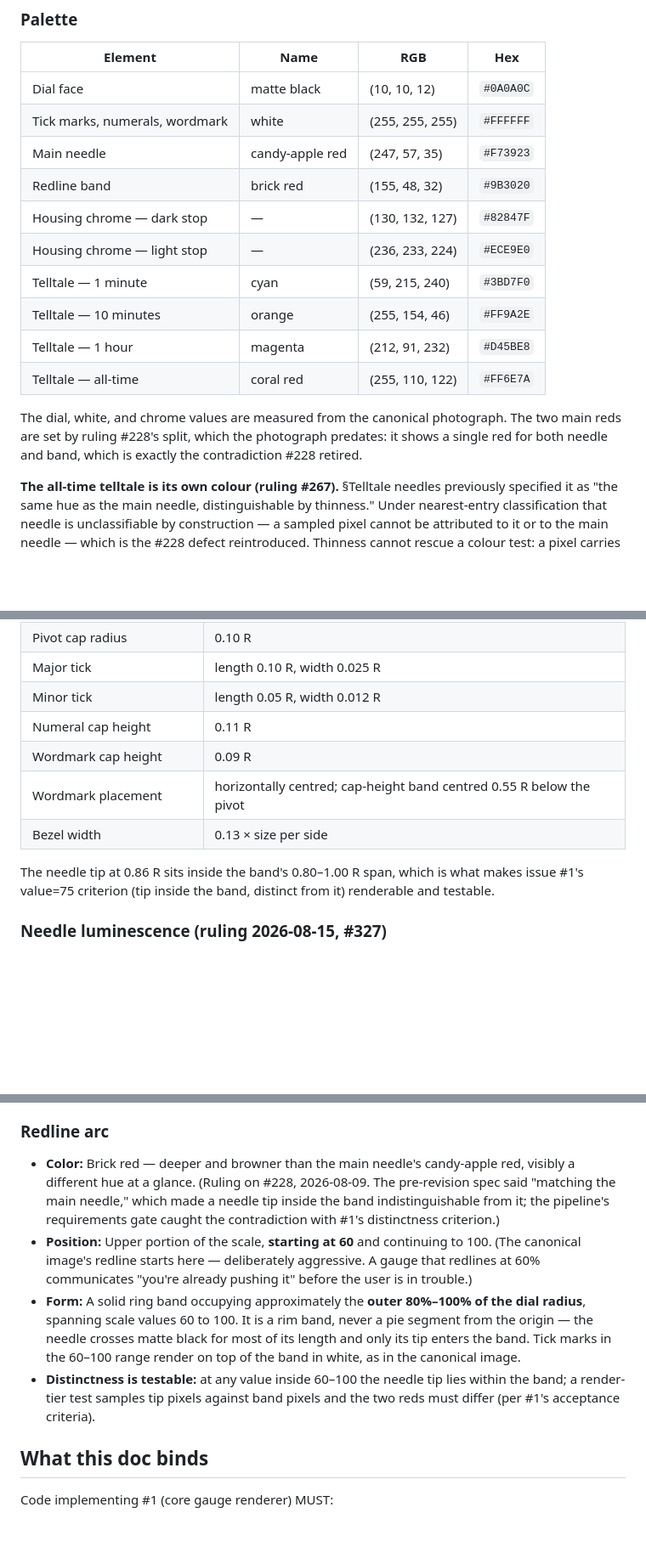
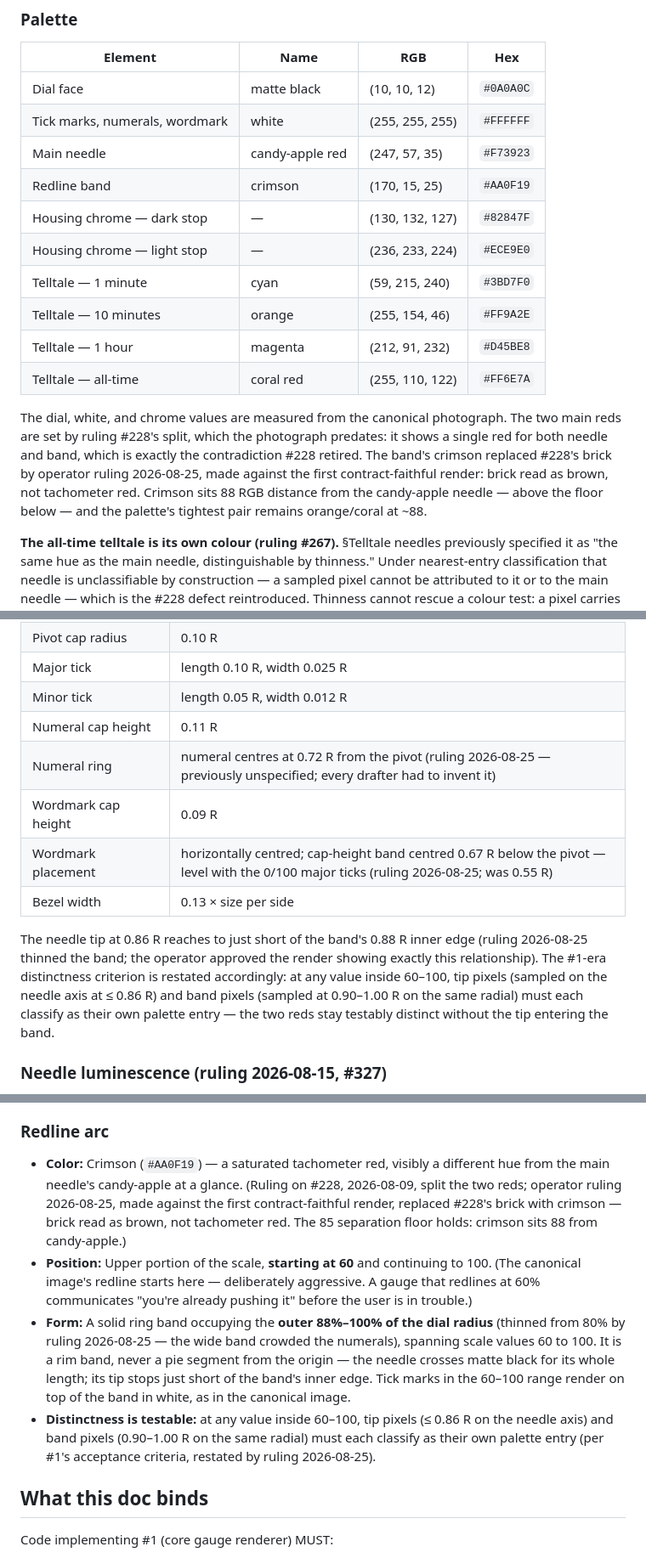
Before and after one commit to martymcenroe/boostgauge, a Markdown page: docs/design/0002-aesthetic-v1-stingray.md, 3 parts joined by grey strips. Shown at 85% size. GitHub-like rendering; blank space fills up the shorter version.

```diff
--- a/docs/design/0002-aesthetic-v1-stingray.md
+++ b/docs/design/0002-aesthetic-v1-stingray.md
@@ -49,7 +49,7 @@ This section exists because the spec stage deadlocked six times without it. Wher
 | Dial face | matte black | (10, 10, 12) | `#0A0A0C` |
 | Tick marks, numerals, wordmark | white | (255, 255, 255) | `#FFFFFF` |
 | Main needle | candy-apple red | (247, 57, 35) | `#F73923` |
-| Redline band | brick red | (155, 48, 32) | `#9B3020` |
+| Redline band | crimson | (170, 15, 25) | `#AA0F19` |
 | Housing chrome — dark stop | — | (130, 132, 127) | `#82847F` |
 | Housing chrome — light stop | — | (236, 233, 224) | `#ECE9E0` |
 | Telltale — 1 minute | cyan | (59, 215, 240) | `#3BD7F0` |
@@ -57,7 +57,7 @@ This section exists because the spec stage deadlocked six times without it. Wher
 | Telltale — 1 hour | magenta | (212, 91, 232) | `#D45BE8` |
 | Telltale — all-time | coral red | (255, 110, 122) | `#FF6E7A` |
 
-The dial, white, and chrome values are measured from the canonical photograph. The two main reds are set by ruling #228's split, which the photograph predates: it shows a single red for both needle and band, which is exactly the contradiction #228 retired.
+The dial, white, and chrome values are measured from the canonical photograph. The two main reds are set by ruling #228's split, which the photograph predates: it shows a single red for both needle and band, which is exactly the contradiction #228 retired. The band's crimson replaced #228's brick by operator ruling 2026-08-25, made against the first contract-faithful render: brick read as brown, not tachometer red. Crimson sits 88 RGB distance from the candy-apple needle — above the floor below — and the palette's tightest pair remains orange/coral at ~88.
 
 **The all-time telltale is its own colour (ruling #267).** §Telltale needles previously specified it as "the same hue as the main needle, distinguishable by thinness." Under nearest-entry classification that needle is unclassifiable by construction — a sampled pixel cannot be attributed to it or to the main needle — which is the #228 defect reintroduced. Thinness cannot rescue a colour test: a pixel carries no width. Coral red keeps it in the red family, as the permanent high-water mark should be, and makes it unmistakable to a classifier.
 
@@ -80,11 +80,12 @@ All lengths are fractions of the output image's edge length (`size`), so the con
 | Major tick | length 0.10 R, width 0.025 R |
 | Minor tick | length 0.05 R, width 0.012 R |
 | Numeral cap height | 0.11 R |
+| Numeral ring | numeral centres at 0.72 R from the pivot (ruling 2026-08-25 — previously unspecified; every drafter had to invent it) |
 | Wordmark cap height | 0.09 R |
-| Wordmark placement | horizontally centred; cap-height band centred 0.55 R below the pivot |
+| Wordmark placement | horizontally centred; cap-height band centred 0.67 R below the pivot — level with the 0/100 major ticks (ruling 2026-08-25; was 0.55 R) |
 | Bezel width | 0.13 × size per side |
 
-The needle tip at 0.86 R sits inside the band's 0.80–1.00 R span, which is what makes issue #1's value=75 criterion (tip inside the band, distinct from it) renderable and testable.
+The needle tip at 0.86 R reaches to just short of the band's 0.88 R inner edge (ruling 2026-08-25 thinned the band; the operator approved the render showing exactly this relationship). The #1-era distinctness criterion is restated accordingly: at any value inside 60–100, tip pixels (sampled on the needle axis at ≤ 0.86 R) and band pixels (sampled at 0.90–1.00 R on the same radial) must each classify as their own palette entry — the two reds stay testably distinct without the tip entering the band.
 
 ### Needle luminescence (ruling 2026-08-15, #327)
 
@@ -235,10 +264,10 @@ The all-time needle was specified here as "the same hue as the main needle, dist
 
 ### Redline arc
 
-- **Color:** Brick red — deeper and browner than the main needle's candy-apple red, visibly a different hue at a glance. (Ruling on #228, 2026-08-09. The pre-revision spec said "matching the main needle," which made a needle tip inside the band indistinguishable from it; the pipeline's requirements gate caught the contradiction with #1's distinctness criterion.)
+- **Color:** Crimson (`#AA0F19`) — a saturated tachometer red, visibly a different hue from the main needle's candy-apple at a glance. (Ruling on #228, 2026-08-09, split the two reds; operator ruling 2026-08-25, made against the first contract-faithful render, replaced #228's brick with crimson — brick read as brown, not tachometer red. The 85 separation floor holds: crimson sits 88 from candy-apple.)
 - **Position:** Upper portion of the scale, **starting at 60** and continuing to 100. (The canonical image's redline starts here — deliberately aggressive. A gauge that redlines at 60% communicates "you're already pushing it" before the user is in trouble.)
-- **Form:** A solid ring band occupying approximately the **outer 80%–100% of the dial radius**, spanning scale values 60 to 100. It is a rim band, never a pie segment from the origin — the needle crosses matte black for most of its length and only its tip enters the band. Tick marks in the 60–100 range render on top of the band in white, as in the canonical image.
-- **Distinctness is testable:** at any value inside 60–100 the needle tip lies within the band; a render-tier test samples tip pixels against band pixels and the two reds must differ (per #1's acceptance criteria).
+- **Form:** A solid ring band occupying the **outer 88%–100% of the dial radius** (thinned from 80% by ruling 2026-08-25 — the wide band crowded the numerals), spanning scale values 60 to 100. It is a rim band, never a pie segment from the origin — the needle crosses matte black for its whole length; its tip stops just short of the band's inner edge. Tick marks in the 60–100 range render on top of the band in white, as in the canonical image.
+- **Distinctness is testable:** at any value inside 60–100, tip pixels (≤ 0.86 R on the needle axis) and band pixels (0.90–1.00 R on the same radial) must each classify as their own palette entry (per #1's acceptance criteria, restated by ruling 2026-08-25).
 
 ## What this doc binds
 
```
Also changed, not shown: other parts of docs/design/0002-aesthetic-v1-stingray.md (+29 -1 lines).
